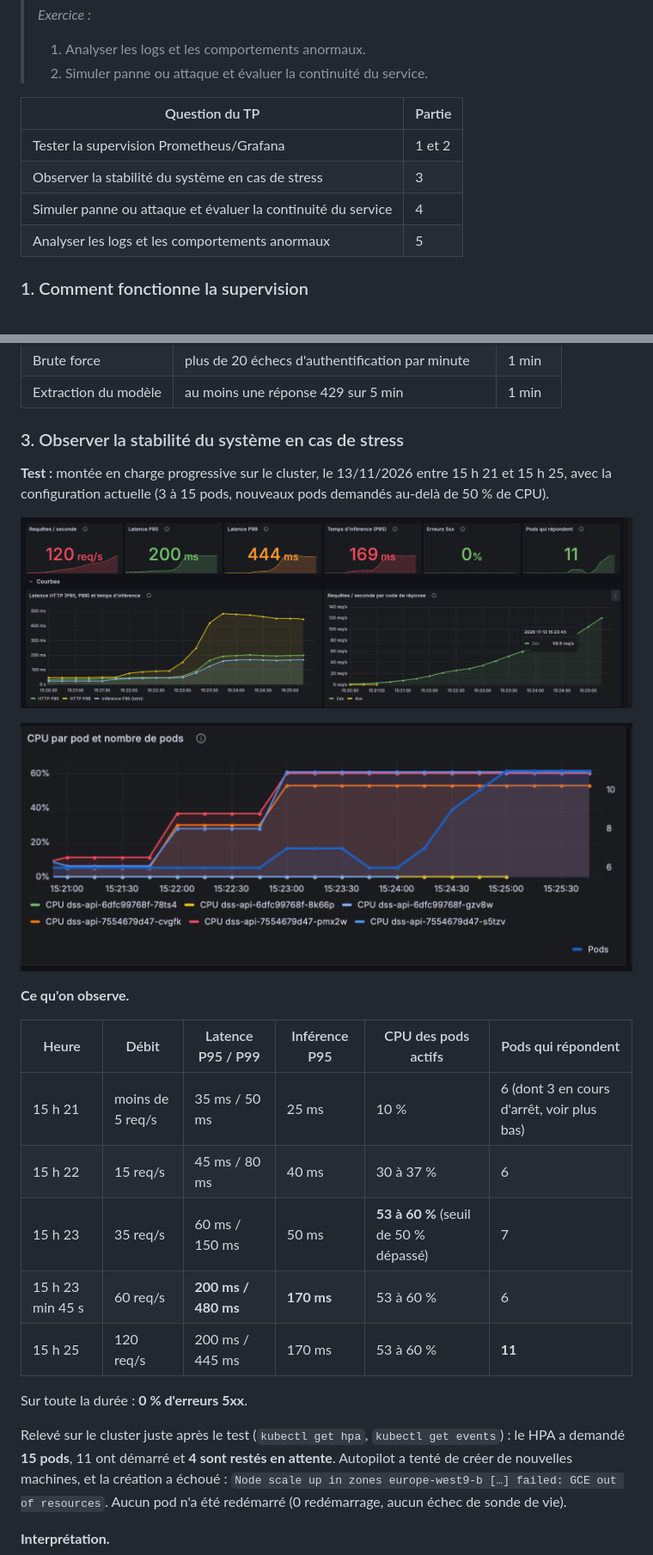
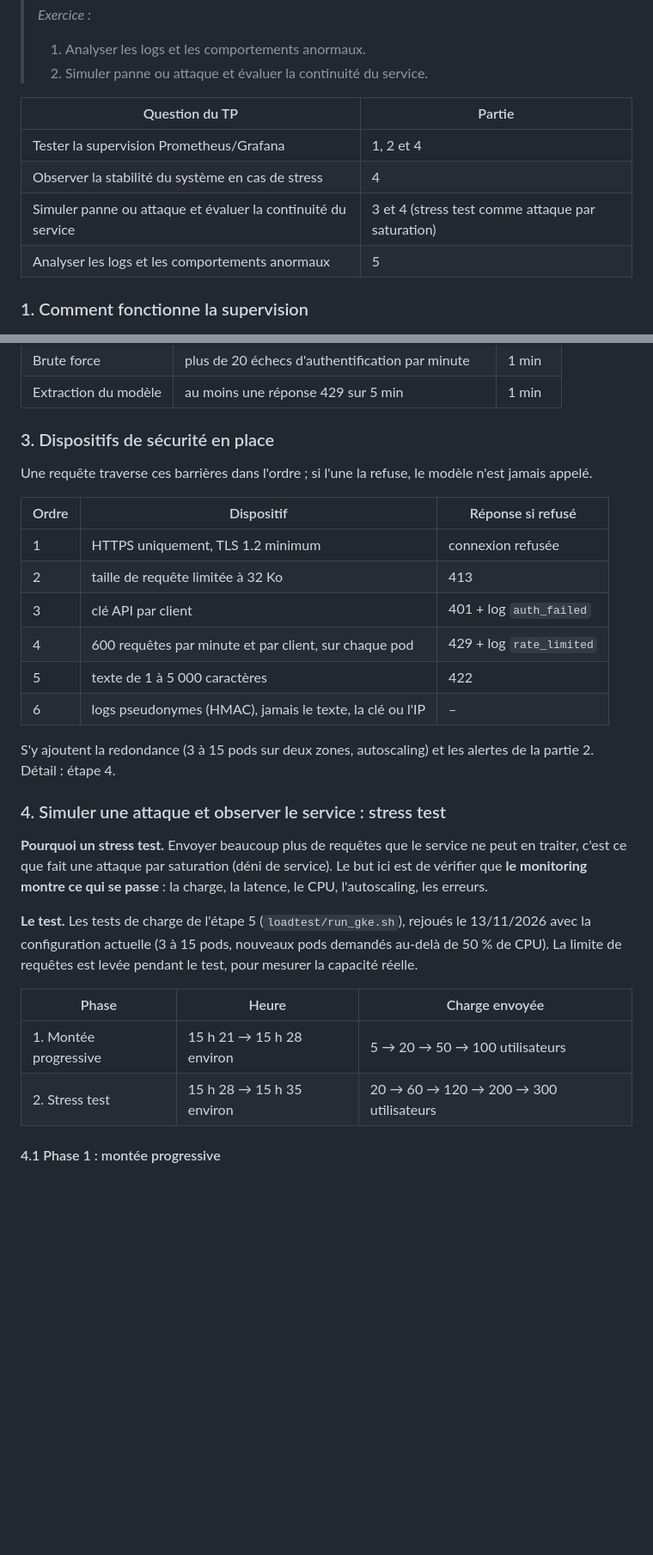
Before and after one commit to Baunell-ctrl/Digital-Social-Score, a Markdown page: README.md, 2 parts joined by grey strips. Shown at 86% size. Drawn GitHub-style; blank space fills up the shorter version.

```diff
--- a/README.md
+++ b/README.md
@@ -1197,9 +1197,9 @@ kubectl get nodes -L topology.kubernetes.io/zone   # zone de chaque nœud
 
 | Question du TP | Partie |
 | -------------- | ------ |
-| Tester la supervision Prometheus/Grafana | 1 et 2 |
-| Observer la stabilité du système en cas de stress | 3 |
-| Simuler panne ou attaque et évaluer la continuité du service | 4 |
+| Tester la supervision Prometheus/Grafana | 1, 2 et 4 |
+| Observer la stabilité du système en cas de stress | 4 |
+| Simuler panne ou attaque et évaluer la continuité du service | 3 et 4 (stress test comme attaque par saturation) |
 | Analyser les logs et les comportements anormaux | 5 |
 
 ### 1. Comment fonctionne la supervision
@@ -1258,27 +1258,31 @@ pods de l'API ──▶ GMP (Google) ──▶ Cloud Monitoring ──▶ Grafan
 | Brute force | plus de 20 échecs d'authentification par minute | 1 min |
 | Extraction du modèle | au moins une réponse 429 sur 5 min | 1 min |
 
-### 3. Observer la stabilité du système en cas de stress
+### 3. Dispositifs de sécurité en place
 
-**Test :** montée en charge progressive sur le cluster, le 13/11/2026 entre 15 h 21 et 15 h 25, avec la configuration actuelle (3 à 15 pods, nouveaux pods demandés au-delà de 50 % de CPU).
+Une requête traverse ces barrières dans l'ordre ; si l'une la refuse, le modèle n'est jamais appelé.
 
-![Chiffres clés, latence et débit pendant la montée en charge](reports/images/grafana_montee_charge.png)
+| Ordre | Dispositif | Réponse si refusé |
+| ----- | ---------- | ----------------- |
+| 1 | HTTPS uniquement, TLS 1.2 minimum | connexion refusée |
+| 2 | taille de requête limitée à 32 Ko | 413 |
+| 3 | clé API par client | 401 + log `auth_failed` |
+| 4 | 600 requêtes par minute et par client, sur chaque pod | 429 + log `rate_limited` |
+| 5 | texte de 1 à 5 000 caractères | 422 |
+| 6 | logs pseudonymes (HMAC), jamais le texte, la clé ou l'IP | – |
 
-![CPU par pod et nombre de pods pendant la montée en charge](reports/images/grafana_montee_charge_cpu.png)
+S'y ajoutent la redondance (3 à 15 pods sur deux zones, autoscaling) et les alertes de la partie 2. Détail : étape 4.
 
-**Ce qu'on observe.**
+### 4. Simuler une attaque et observer le service : stress test
 
-| Heure | Débit | Latence P95 / P99 | Inférence P95 | CPU des pods actifs | Pods qui répondent |
-| ----- | ----- | ----------------- | ------------- | ------------------- | ------------------ |
-| 15 h 21 | moins de 5 req/s | 35 ms / 50 ms | 25 ms | 10 % | 6 (dont 3 en cours d'arrêt, voir plus bas) |
-| 15 h 22 | 15 req/s | 45 ms / 80 ms | 40 ms | 30 à 37 % | 6 |
-| 15 h 23 | 35 req/s | 60 ms / 150 ms | 50 ms | **53 à 60 %** (seuil de 50 % dépassé) | 7 |
-| 15 h 23 min 45 s | 60 req/s | **200 ms / 480 ms** | **170 ms** | 53 à 60 % | 6 |
-| 15 h 25 | 120 req/s | 200 ms / 445 ms | 170 ms | 53 à 60 % | **11** |
+**Pourquoi un stress test.** Envoyer beaucoup plus de requêtes que le service ne peut en traiter, c'est ce que fait une attaque par saturation (déni de service). Le but ici est de vérifier que **le monitoring montre ce qui se passe** : la charge, la latence, le CPU, l'autoscaling, les erreurs.
 
-Sur toute la durée : **0 % d'erreurs 5xx**.
+**Le test.** Les tests de charge de l'étape 5 (`loadtest/run_gke.sh`), rejoués le 13/11/2026 avec la configuration actuelle (3 à 15 pods, nouveaux pods demandés au-delà de 50 % de CPU). La limite de requêtes est levée pendant le test, pour mesurer la capacité réelle.
 
-Relevé sur le cluster juste après le test (`kubectl get hpa`, `kubectl get events`) : le HPA a demandé **15 pods**, 11 ont démarré et **4 sont restés en attente**. Autopilot a tenté de créer de nouvelles machines, et la création a échoué : `Node scale up in zones europe-west9-b […] failed: GCE out of resources`. Aucun pod n'a été redémarré (0 redémarrage, aucun échec de sonde de vie).
+| Phase | Heure | Charge envoyée |
+| ----- | ----- | -------------- |
+| 1. Montée progressive | 15 h 21 → 15 h 28 environ | 5 → 20 → 50 → 100 utilisateurs |
+| 2. Stress test | 15 h 28 → 15 h 35 environ | 20 → 60 → 120 → 200 → 300 utilisateurs |
 
-**Interprétation.**
+#### 4.1 Phase 1 : montée progressive
 
```
Also changed, not shown: other parts of README.md (+46 -52 lines), reports/images/grafana_stress.png (added), reports/images/grafana_stress_cpu.png (added).
